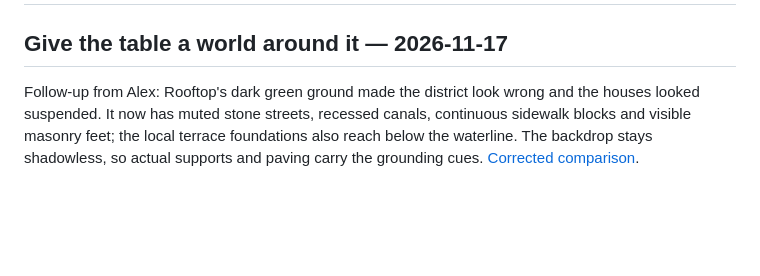
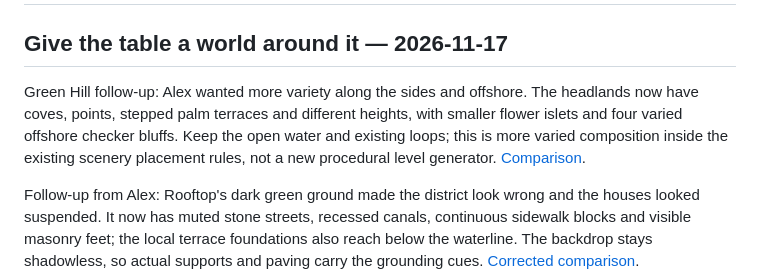
Before and after one commit to alexungu04genoff/SonicSpinballRunners, a Markdown page: docs/PROJECT_BRAIN.md, the part around the change. Rendered like a GitHub page; blank space fills up the shorter version.

```diff
--- a/docs/PROJECT_BRAIN.md
+++ b/docs/PROJECT_BRAIN.md
@@ -1,6 +1,8 @@
 # SONIC SPINBALL RUNNERS — SHARED BRAIN SAVE
 
 ## Give the table a world around it — 2026-11-17
+
+Green Hill follow-up: Alex wanted more variety along the sides and offshore. The headlands now have coves, points, stepped palm terraces and different heights, with smaller flower islets and four varied offshore checker bluffs. Keep the open water and existing loops; this is more varied composition inside the existing scenery placement rules, not a new procedural level generator. [Comparison](green-hill-coast-20261117/green_hill.jpg).
 
 Follow-up from Alex: Rooftop's dark green ground made the district look wrong and the houses looked suspended. It now has muted stone streets, recessed canals, continuous sidewalk blocks and visible masonry feet; the local terrace foundations also reach below the waterline. The backdrop stays shadowless, so actual supports and paving carry the grounding cues. [Corrected comparison](rooftop-grounding-20261117/rooftop_run.jpg).
 
```
Also changed, not shown: docs/MODEL_DEPTH.md (+10 -0 lines), docs/THEME_IDENTITY.md (+2 -0 lines), docs/green-hill-coast-20261117/edge.jpg (added), docs/green-hill-coast-20261117/green_hill.jpg (added), 4 other files.
